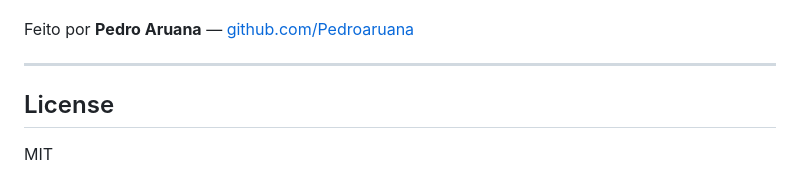
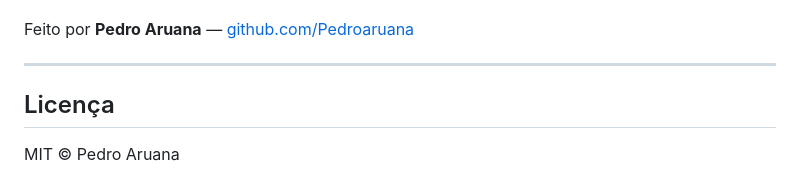
Before and after one commit to Pedroaruana/nukemap-app, a Markdown page: README.md, the part around the change. GitHub-like rendering.

Commit message:
corrige secao de licenca no readme

```diff
--- a/README.md
+++ b/README.md
@@ -105,6 +105,6 @@ Feito por **Pedro Aruana** — [github.com/Pedroaruana](https://github.com/Pedro
 
 ---
 
-## License
+## Licença
 
-MIT
+MIT © Pedro Aruana
```
